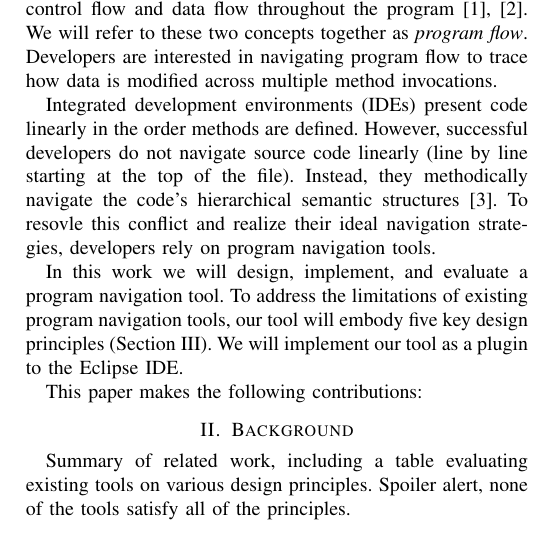
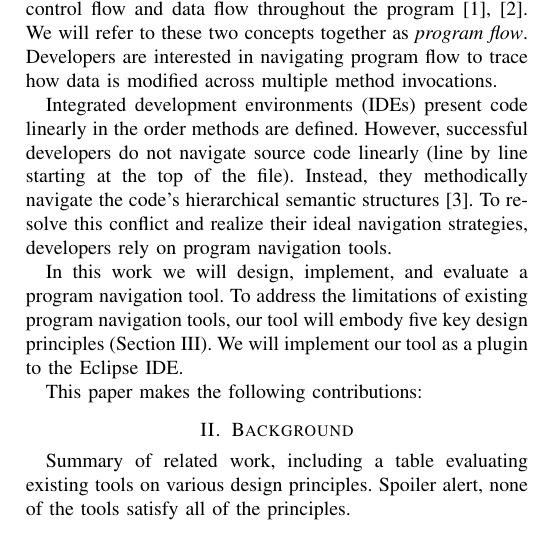
Before and after one commit to DeveloperLiberationFront/Program-Navigation-Plugin, a LaTeX paper (progNav Paper/progNav Paper.tex): part of one column of page 1 of 3, cut so that both start at the same text. Compiled offline with pdfLaTeX; a missing font is replaced by an installed copy or a similar font; a LaTeX package or settings file that is missing is left out.

Commit message:
Some comments in the intro

```diff
--- a/progNav Paper/progNav Paper.tex
+++ b/progNav Paper/progNav Paper.tex
@@ -53,14 +53,19 @@ Based on a preliminary evaluation with 8 participants, our tool compares well to
 
 
 \section{Introduction}
+%Probably need to add in the minimalist angle. How much can we achieve with minimal alterations to the IDE.
+%Existing tools feature many cumbersome UI widgets or seem poorly integrated into the IDE.
+%
 Modern software systems contain millions of lines of source code.
 As software grows in size and complexity, developers increasingly rely on tools to help them navigate the programs they create.
 Program navigation is a central task tied to many critical activities, including exploring new code bases, debugging, and assessing security vulnerabilities.
 
 While navigating programs, developers ask questions about control flow and data flow throughout the program~\cite{latoza2010hard, Smith2015}. We will refer to these two concepts together as \textit{program flow}. Developers are interested in navigating program flow to trace how data is modified across multiple method invocations.
 
-Integrated development environments (IDEs) present code linearly in the order methods are defined. However, successful developers do not navigate source code linearly (line by line starting at the top of the file). Instead, they methodically navigate the code's hierarchical semantic structures~\cite{robillard2004investigate}. To resovle this conflict and realize their ideal navigation strategies, developers rely on program navigation tools.
+Integrated development environments (IDEs) present code linearly in the order methods are defined. However, successful developers do not navigate source code linearly (line by line starting at the top of the file). Instead, they methodically navigate the code's hierarchical semantic structures~\cite{robillard2004investigate}. To resolve this conflict and realize their ideal navigation strategies, developers rely on program navigation tools.
 
+% Much work has focused on helping developers visualize and navigate call graphs,
+% we also interested in
 % Probably more to come in here? What are some current tools and why are they limited.
 % Discuss program visualization tools vs navigation tools.
 
```
